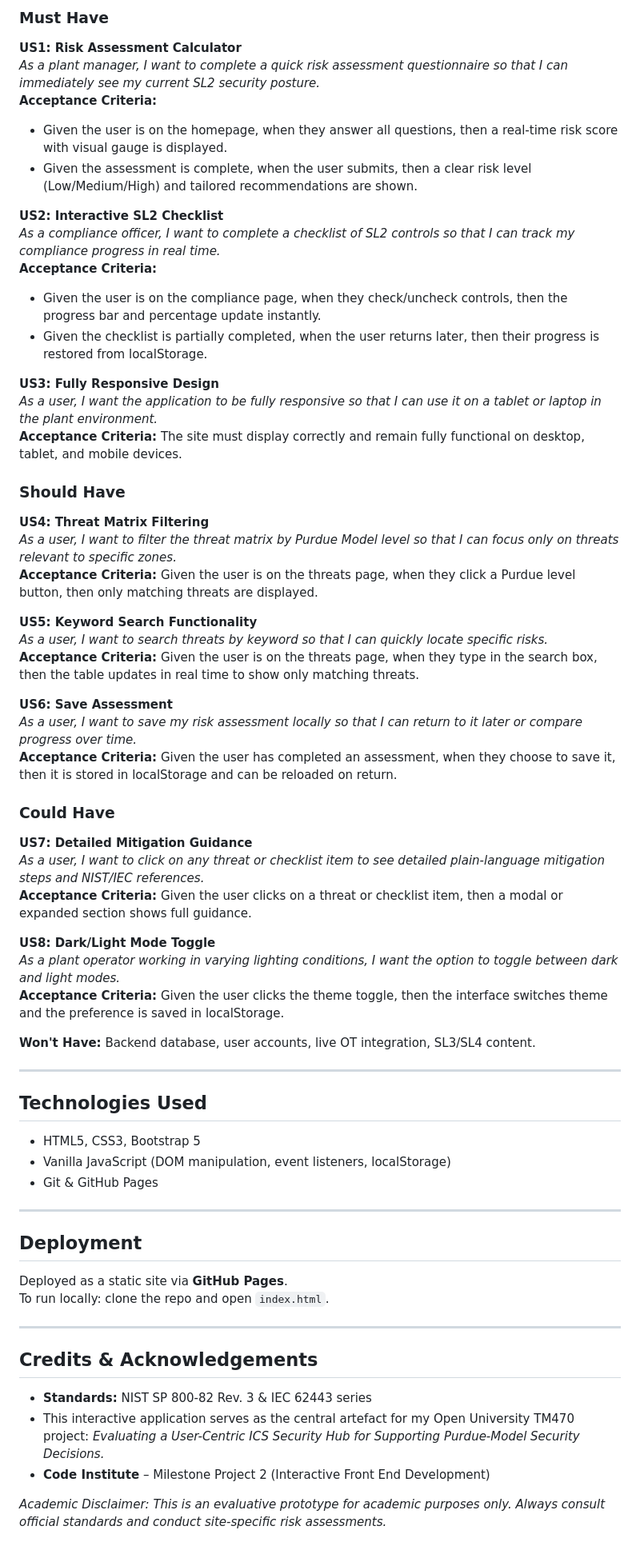
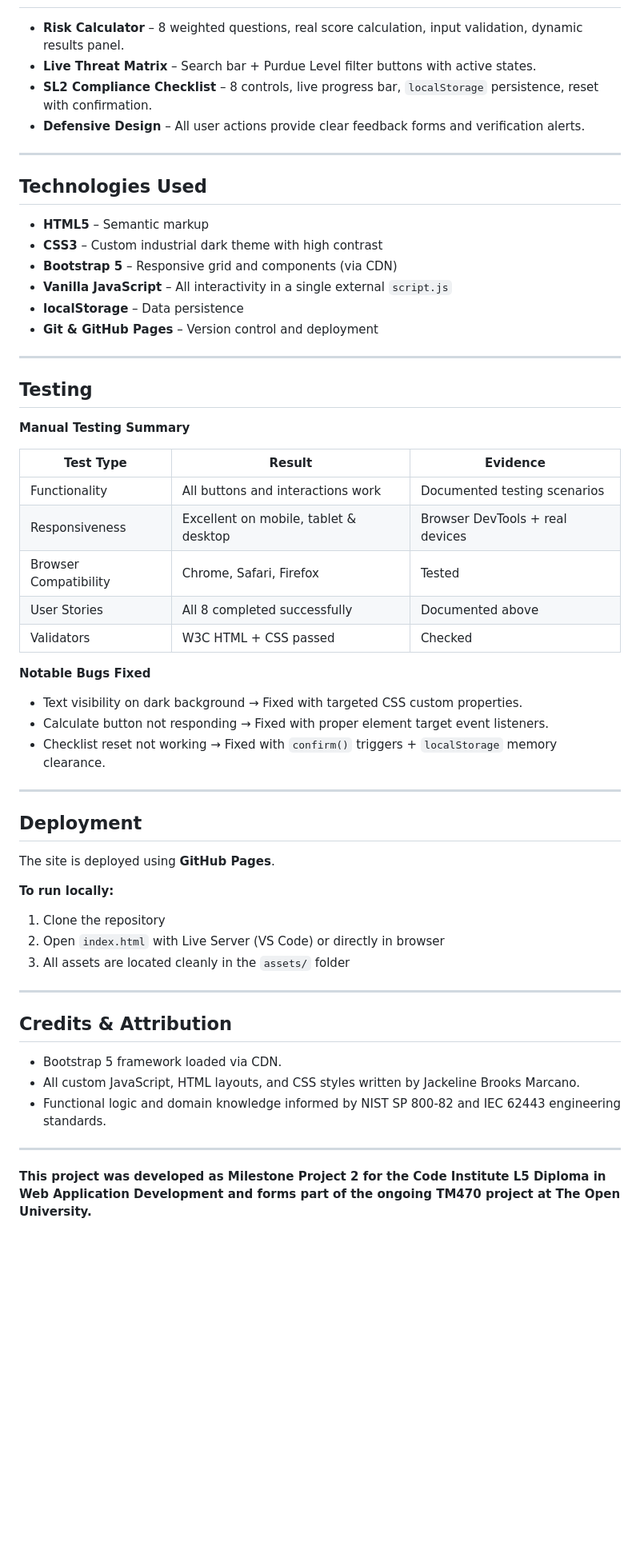
Before and after one commit to JackelineBDM/ics-interactive-hub, a Markdown page: README.md, the part around one of its changes. Shown at 80% size. Rendered like a GitHub page; blank space fills up the shorter version.

```diff
--- a/README.md
+++ b/README.md
@@ -57,66 +43,58 @@ This aligns directly with NIST SP 800-82 and IEC 62443 security principles.
 
-### Must Have
-
-**US1: Risk Assessment Calculator**
-*As a plant manager, I want to complete a quick risk assessment questionnaire so that I can immediately see my current SL2 security posture.*
-**Acceptance Criteria:**
-- Given the user is on the homepage, when they answer all questions, then a real-time risk score with visual gauge is displayed.
-- Given the assessment is complete, when the user submits, then a clear risk level (Low/Medium/High) and tailored recommendations are shown.
-
-**US2: Interactive SL2 Checklist**
-*As a compliance officer, I want to complete a checklist of SL2 controls so that I can track my compliance progress in real time.*
-**Acceptance Criteria:**
-- Given the user is on the compliance page, when they check/uncheck controls, then the progress bar and percentage update instantly.
-- Given the checklist is partially completed, when the user returns later, then their progress is restored from localStorage.
-
-**US3: Fully Responsive Design**
-*As a user, I want the application to be fully responsive so that I can use it on a tablet or laptop in the plant environment.*
-**Acceptance Criteria:** The site must display correctly and remain fully functional on desktop, tablet, and mobile devices.
-
-### Should Have
-
-**US4: Threat Matrix Filtering**
-*As a user, I want to filter the threat matrix by Purdue Model level so that I can focus only on threats relevant to specific zones.*
-**Acceptance Criteria:** Given the user is on the threats page, when they click a Purdue level button, then only matching threats are displayed.
-
-**US5: Keyword Search Functionality**
-*As a user, I want to search threats by keyword so that I can quickly locate specific risks.*
-**Acceptance Criteria:** Given the user is on the threats page, when they type in the search box, then the table updates in real time to show only matching threats.
-
-**US6: Save Assessment**
-*As a user, I want to save my risk assessment locally so that I can return to it later or compare progress over time.*
-**Acceptance Criteria:** Given the user has completed an assessment, when they choose to save it, then it is stored in localStorage and can be reloaded on return.
-
-### Could Have
-
-**US7: Detailed Mitigation Guidance**
-*As a user, I want to click on any threat or checklist item to see detailed plain-language mitigation steps and NIST/IEC references.*
-**Acceptance Criteria:** Given the user clicks on a threat or checklist item, then a modal or expanded section shows full guidance.
-
-**US8: Dark/Light Mode Toggle**
-*As a plant operator working in varying lighting conditions, I want the option to toggle between dark and light modes.*
-**Acceptance Criteria:** Given the user clicks the theme toggle, then the interface switches theme and the preference is saved in localStorage.
-
-**Won't Have:** Backend database, user accounts, live OT integration, SL3/SL4 content.
+* **Risk Calculator** – 8 weighted questions, real score calculation, input validation, dynamic results panel.
+* **Live Threat Matrix** – Search bar + Purdue Level filter buttons with active states.
+* **SL2 Compliance Checklist** – 8 controls, live progress bar, `localStorage` persistence, reset with confirmation.
+* **Defensive Design** – All user actions provide clear feedback forms and verification alerts.
 
 ---
 
 ## Technologies Used
-- HTML5, CSS3, Bootstrap 5
-- Vanilla JavaScript (DOM manipulation, event listeners, localStorage)
-- Git & GitHub Pages
+
+* **HTML5** – Semantic markup
+* **CSS3** – Custom industrial dark theme with high contrast
+* **Bootstrap 5** – Responsive grid and components (via CDN)
+* **Vanilla JavaScript** – All interactivity in a single external `script.js`
+* **localStorage** – Data persistence
+* **Git & GitHub Pages** – Version control and deployment
+
+---
+
+## Testing
+
+**Manual Testing Summary**
+
+| Test Type | Result | Evidence |
+|-----------|--------|---------|
+| Functionality | All buttons and interactions work | Documented testing scenarios |
+| Responsiveness | Excellent on mobile, tablet & desktop | Browser DevTools + real devices |
+| Browser Compatibility | Chrome, Safari, Firefox | Tested |
+| User Stories | All 8 completed successfully | Documented above |
+| Validators | W3C HTML + CSS passed | Checked |
+
+**Notable Bugs Fixed**
+* Text visibility on dark background → Fixed with targeted CSS custom properties.
+* Calculate button not responding → Fixed with proper element target event listeners.
+* Checklist reset not working → Fixed with `confirm()` triggers + `localStorage` memory clearance.
 
 ---
 
 ## Deployment
-Deployed as a static site via **GitHub Pages**.
-To run locally: clone the repo and open `index.html`.
+
+The site is deployed using **GitHub Pages**.
+
+**To run locally:**
+1. Clone the repository
+2. Open `index.html` with Live Server (VS Code) or directly in browser
+3. All assets are located cleanly in the `assets/` folder
 
 ---
 
-## Credits & Acknowledgements
-- **Standards:** NIST SP 800-82 Rev. 3 & IEC 62443 series
-- This interactive application serves as the central artefact for my Open University TM470 project: *Evaluating a User-Centric ICS Security Hub for Supporting Purdue-Model Security Decisions.*
-- **Code Institute** – Milestone Project 2 (Interactive Front End Development)
+## Credits & Attribution
 
-*Academic Disclaimer: This is an evaluative prototype for academic purposes only. Always consult official standards and conduct site-specific risk assessments.*
+* Bootstrap 5 framework loaded via CDN.
+* All custom JavaScript, HTML layouts, and CSS styles written by Jackeline Brooks Marcano.
+* Functional logic and domain knowledge informed by NIST SP 800-82 and IEC 62443 engineering standards.
+
+---
+
+**This project was developed as Milestone Project 2 for the Code Institute L5 Diploma in Web Application Development and forms part of the ongoing TM470 project at The Open University.**
```
Also changed, not shown: other parts of README.md (+27 -41 lines), TESTING.md (+95 -0 lines).
